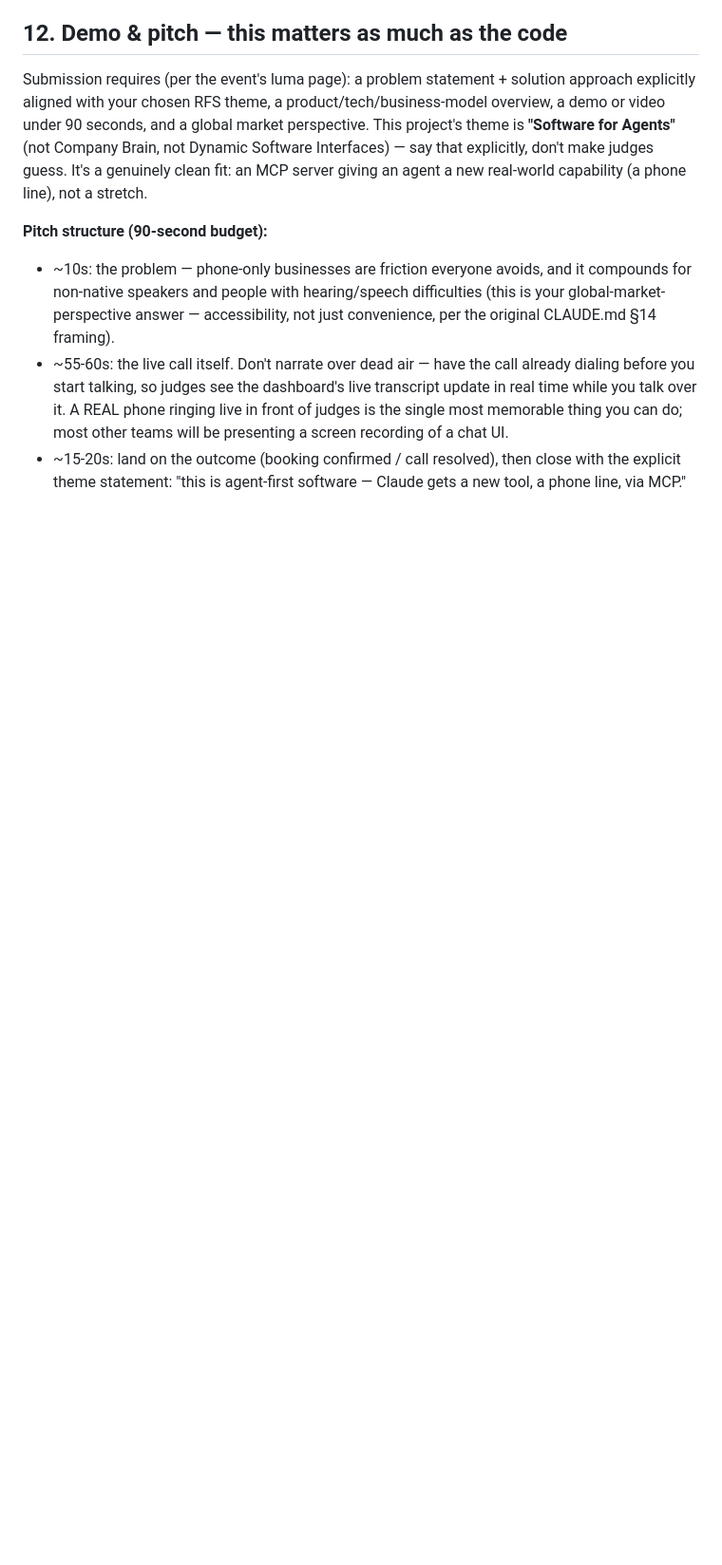
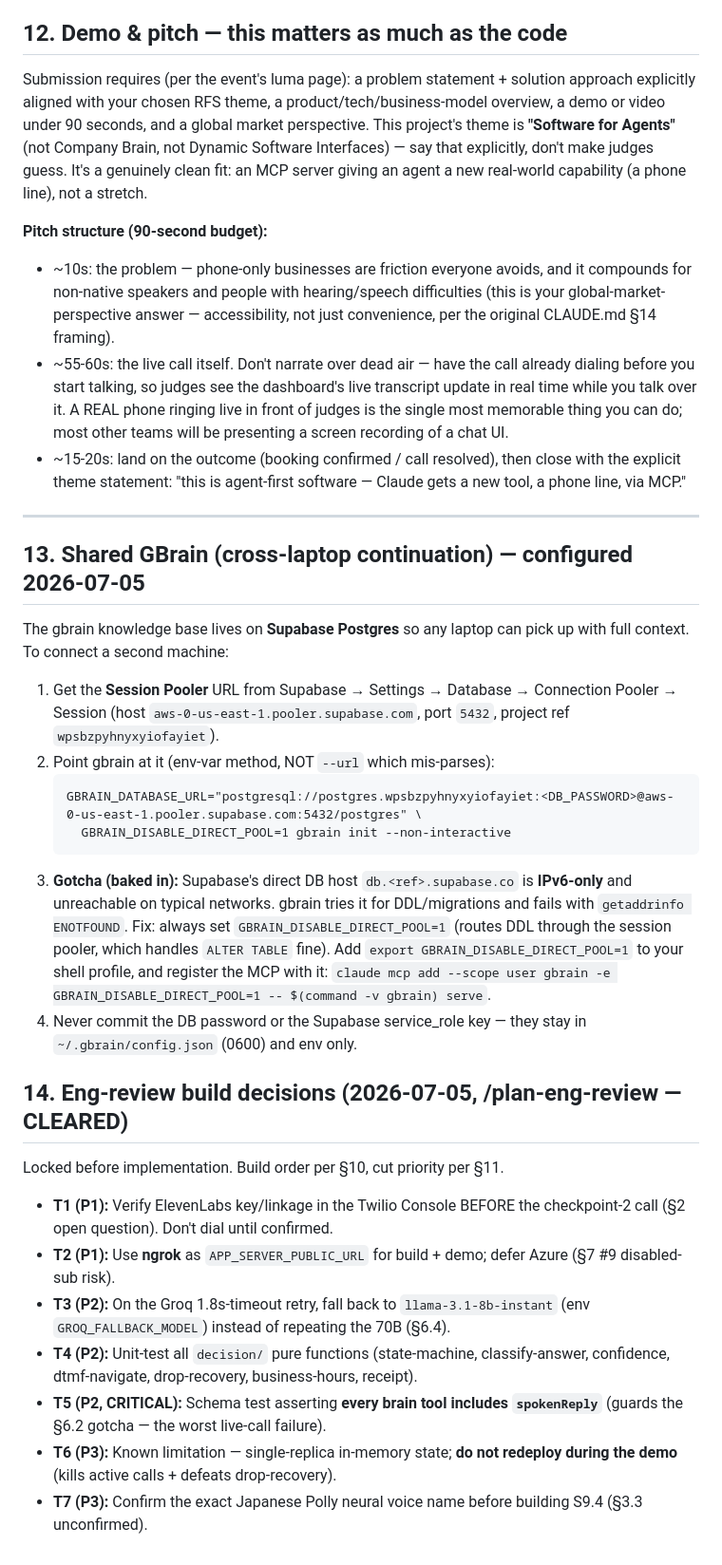
Before and after one commit to Deb32800/CallStack, a Markdown page: CLAUDE.md, the part around the change. Shown at 95% size. Drawn GitHub-style; blank space fills up the shorter version.

Commit message:
docs: add shared-GBrain setup + eng-review build decisions
Co-Authored-By: Claude Opus 4.8 <noreply@anthropic.com>

````diff
--- a/CLAUDE.md
+++ b/CLAUDE.md
@@ -318,3 +318,29 @@ Submission requires (per the event's luma page): a problem statement + solution
 - ~10s: the problem — phone-only businesses are friction everyone avoids, and it compounds for non-native speakers and people with hearing/speech difficulties (this is your global-market-perspective answer — accessibility, not just convenience, per the original CLAUDE.md §14 framing).
 - ~55-60s: the live call itself. Don't narrate over dead air — have the call already dialing before you start talking, so judges see the dashboard's live transcript update in real time while you talk over it. A REAL phone ringing live in front of judges is the single most memorable thing you can do; most other teams will be presenting a screen recording of a chat UI.
 - ~15-20s: land on the outcome (booking confirmed / call resolved), then close with the explicit theme statement: "this is agent-first software — Claude gets a new tool, a phone line, via MCP."
+
+---
+
+## 13. Shared GBrain (cross-laptop continuation) — configured 2026-07-05
+
+The gbrain knowledge base lives on **Supabase Postgres** so any laptop can pick up with full context. To connect a second machine:
+
+1. Get the **Session Pooler** URL from Supabase → Settings → Database → Connection Pooler → Session (host `aws-0-us-east-1.pooler.supabase.com`, port `5432`, project ref `wpsbzpyhnyxyiofayiet`).
+2. Point gbrain at it (env-var method, NOT `--url` which mis-parses):
+   ```
+   GBRAIN_DATABASE_URL="postgresql://postgres.wpsbzpyhnyxyiofayiet:<DB_PASSWORD>@aws-0-us-east-1.pooler.supabase.com:5432/postgres" \
+     GBRAIN_DISABLE_DIRECT_POOL=1 gbrain init --non-interactive
+   ```
+3. **Gotcha (baked in):** Supabase's direct DB host `db.<ref>.supabase.co` is **IPv6-only** and unreachable on typical networks. gbrain tries it for DDL/migrations and fails with `getaddrinfo ENOTFOUND`. Fix: always set `GBRAIN_DISABLE_DIRECT_POOL=1` (routes DDL through the session pooler, which handles `ALTER TABLE` fine). Add `export GBRAIN_DISABLE_DIRECT_POOL=1` to your shell profile, and register the MCP with it: `claude mcp add --scope user gbrain -e GBRAIN_DISABLE_DIRECT_POOL=1 -- $(command -v gbrain) serve`.
+4. Never commit the DB password or the Supabase service_role key — they stay in `~/.gbrain/config.json` (0600) and env only.
+
+## 14. Eng-review build decisions (2026-07-05, /plan-eng-review — CLEARED)
+
+Locked before implementation. Build order per §10, cut priority per §11.
+- **T1 (P1):** Verify ElevenLabs key/linkage in the Twilio Console BEFORE the checkpoint-2 call (§2 open question). Don't dial until confirmed.
+- **T2 (P1):** Use **ngrok** as `APP_SERVER_PUBLIC_URL` for build + demo; defer Azure (§7 #9 disabled-sub risk).
+- **T3 (P2):** On the Groq 1.8s-timeout retry, fall back to `llama-3.1-8b-instant` (env `GROQ_FALLBACK_MODEL`) instead of repeating the 70B (§6.4).
+- **T4 (P2):** Unit-test all `decision/` pure functions (state-machine, classify-answer, confidence, dtmf-navigate, drop-recovery, business-hours, receipt).
+- **T5 (P2, CRITICAL):** Schema test asserting **every brain tool includes `spokenReply`** (guards the §6.2 gotcha — the worst live-call failure).
+- **T6 (P3):** Known limitation — single-replica in-memory state; **do not redeploy during the demo** (kills active calls + defeats drop-recovery).
+- **T7 (P3):** Confirm the exact Japanese Polly neural voice name before building S9.4 (§3.3 unconfirmed).
````
